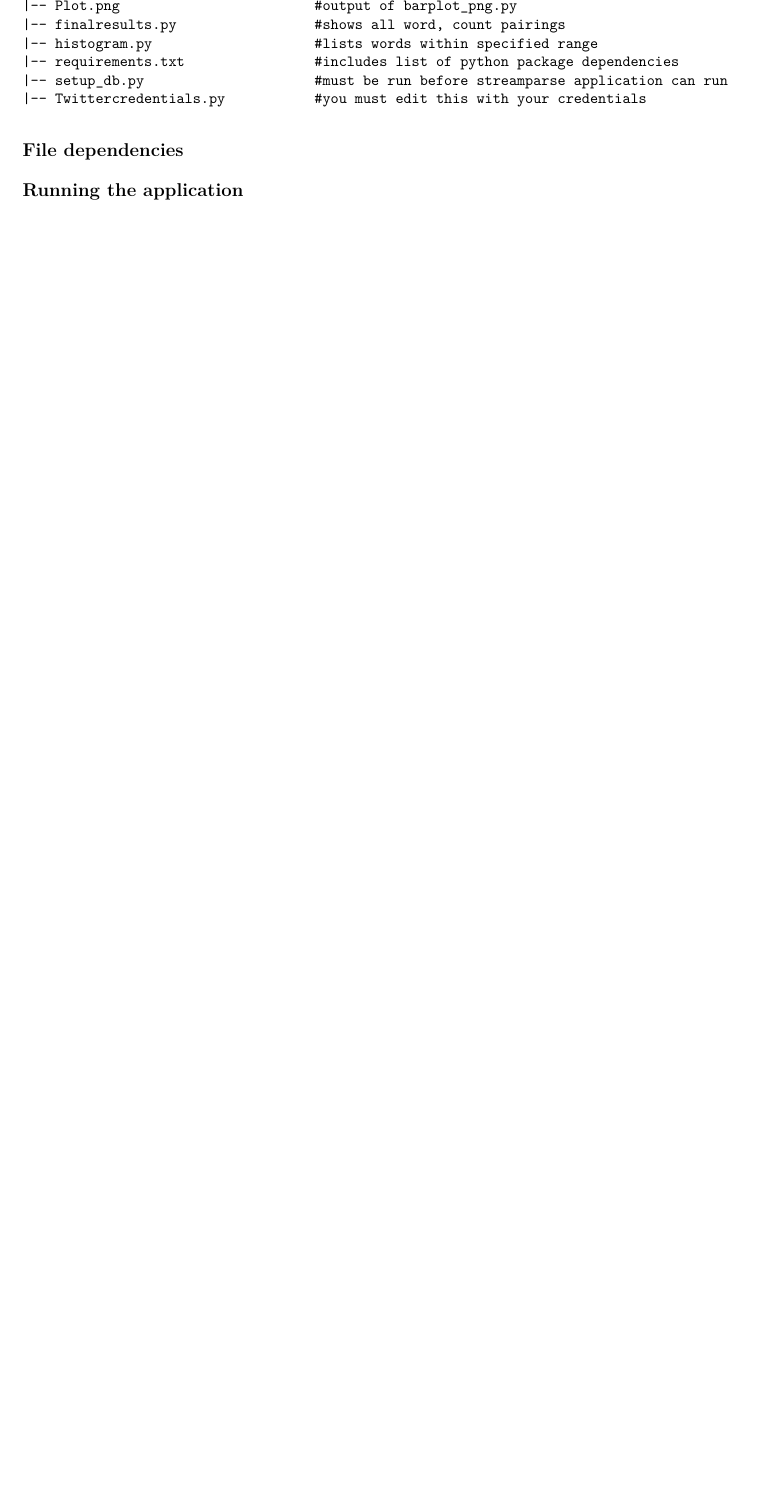
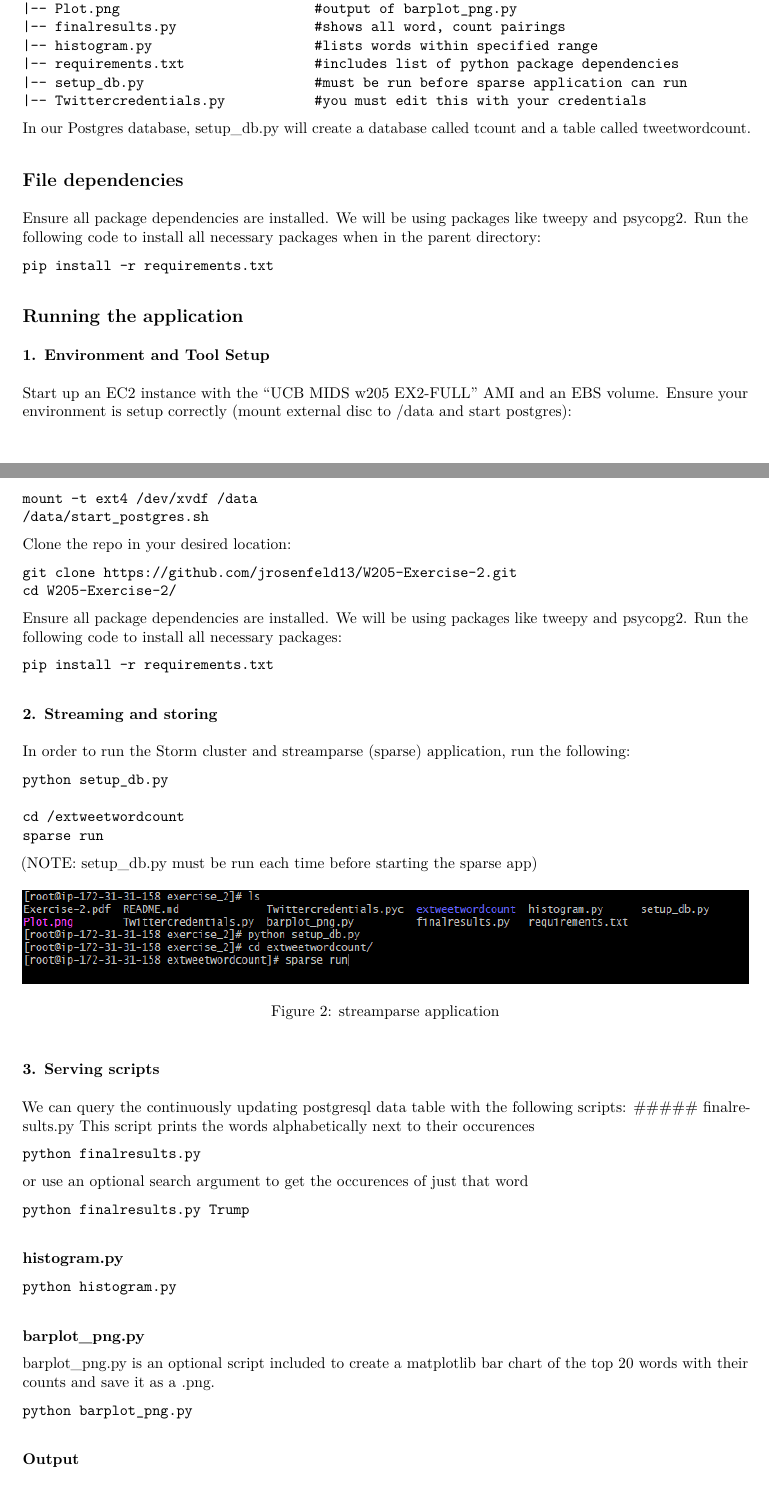
Before and after one commit to jrosenfeld13/W205-Exercise-2, an R Markdown document (Architecture.Rmd): part of the page before the commit and two parts of pages 2 and 3 of 4 after it, the two joined at a grey line, cut so that both start at the same text, the shorter picture padded with empty space. The pictures show the output file Architecture.pdf that the author committed with the source.

Commit message:
architecture pdf

````diff
--- a/Architecture.Rmd
+++ b/Architecture.Rmd
@@ -25,11 +45,74 @@ W205-Exercise-2
 |-- finalresults.py                 #shows all word, count pairings
 |-- histogram.py                    #lists words within specified range
 |-- requirements.txt                #includes list of python package dependencies
-|-- setup_db.py                     #must be run before streamparse application can run
+|-- setup_db.py                     #must be run before sparse application can run
 |-- Twittercredentials.py           #you must edit this with your credentials
 ```
 
+In our Postgres database, setup_db.py will create a database called tcount and a table called tweetwordcount.
 
 ## File dependencies
+Ensure all package dependencies are installed. We will be using packages like tweepy and psycopg2. Run the following code to install all necessary packages when in the parent directory:
+```
+pip install -r requirements.txt
+```
 
 ## Running the application
+
+### 1. Environment and Tool Setup
+Start up an EC2 instance with the "UCB MIDS w205 EX2-FULL" AMI and an EBS volume. Ensure your environment is setup correctly (mount external disc to /data and start postgres):
+```
+mount -t ext4 /dev/xvdf /data
+/data/start_postgres.sh
+```
+
+Clone the repo in your desired location:
+```
+git clone https://github.com/jrosenfeld13/W205-Exercise-2.git
+cd W205-Exercise-2/
+```
+
+Ensure all package dependencies are installed. We will be using packages like tweepy and psycopg2. Run the following code to install all necessary packages:
+```
+pip install -r requirements.txt
+```
+
+### 2. Streaming and storing
+In order to run the Storm cluster and streamparse (sparse) application, run the following:
+
+```
+python setup_db.py
+
+cd /extweetwordcount
+sparse run
+```
+(NOTE: setup_db.py must be run each time before starting the sparse app)
+
+![streamparse application](screenshots/screenshot-setup.PNG)
+
+### 3. Serving scripts
+We can query the continuously updating postgresql data table with the following scripts:
+##### finalresults.py
+This script prints the words alphabetically next to their occurences
+```
+python finalresults.py
+```
+
+or use an optional search argument to get the occurences of just that word
+```
+python finalresults.py Trump
+```
+
+#### histogram.py
+```
+python histogram.py
+```
+
+#### barplot_png.py
+barplot_png.py is an optional script included to create a matplotlib bar chart of the top 20 words with their counts and save it as a .png.
+```
+python barplot_png.py
+```
+
+##### Output
+![finalresults output](Plot.png)
````
Also changed, not shown: Architecture.pdf, README.md, Architecture.Rmd (24 more changed lines).
